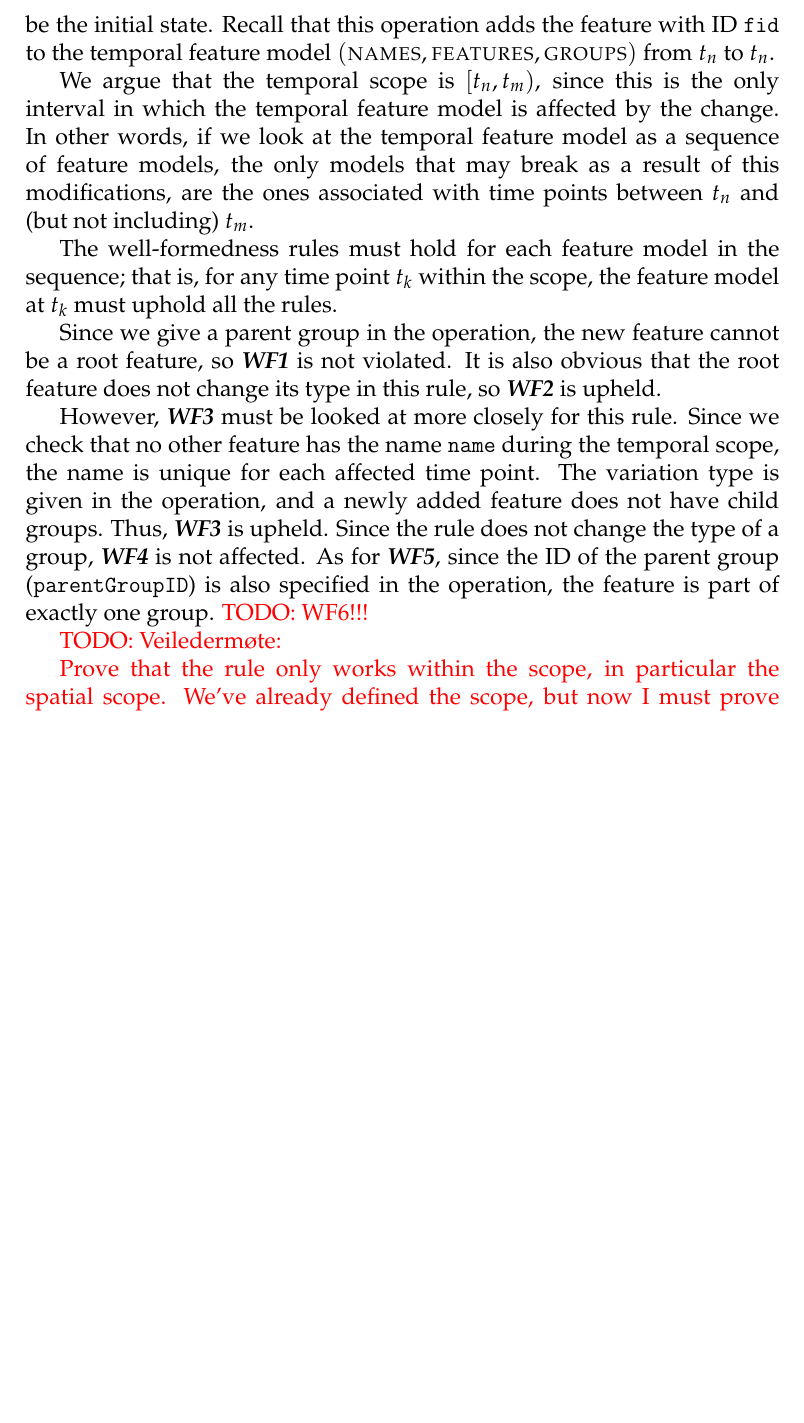
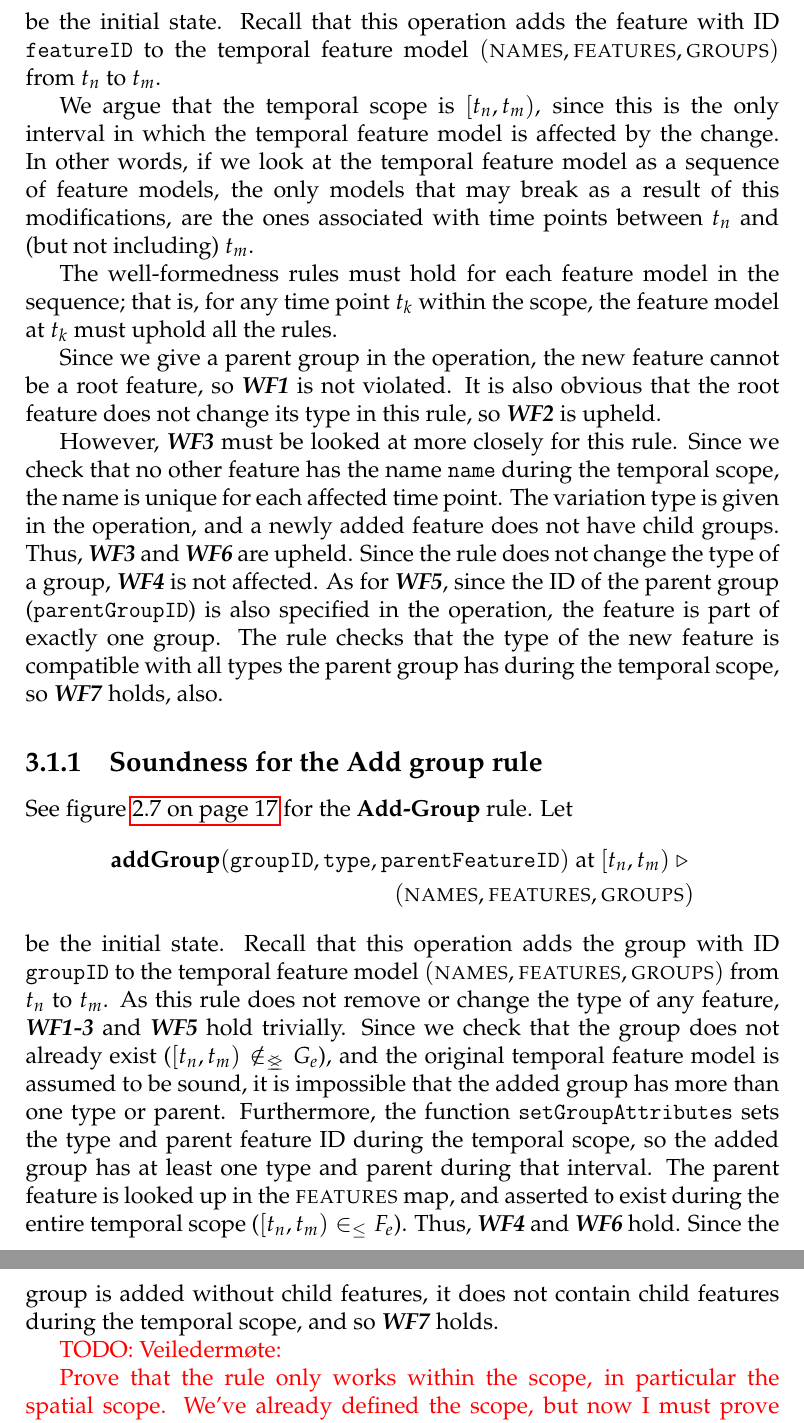
Before and after one commit to idamotz/Master, a LaTeX thesis (master/thesis/src/thesis.tex, which reads master/thesis/src/definitions-and-semantics/sos-rules.tex, master/thesis/src/soundness/main.tex): part of page 39 of 44 before the commit and two parts of pages 39 and 40 of 45 after it, the two joined at a grey line, cut so that both start at the same text, the shorter picture padded with empty space. The pictures show the PDF file master/thesis/thesis.pdf that the author committed with the source.

Commit message:
Beginning of add-group proof

```diff
--- a/master/thesis/src/definitions-and-semantics/sos-rules.tex
+++ b/master/thesis/src/definitions-and-semantics/sos-rules.tex
@@ -242,7 +242,7 @@ removeGroupAt|$\left(\feature, \var{groupID}, t_c \right)$|
 
 \subsection{Remove group rule}
 \label{sub:remove-group-rule}
-The $\rulefont{Remove-Group}$ rule in figure \ref{rule:remove-group} describes the semantics of removing a group in a temporal feature model. The temporal scope is identified as the existence interval containing the time point for removal. In that interval, the group may not have any children, and there cannot be plans to change the type or move the group within the interval. We check the latter by looking up the type and parent feature during the interval; if the set contains only one type/parent feature then the type and parent feature do not change.
+The $\rulefont{Remove-Group}$ rule in figure \vref{rule:remove-group} describes the semantics of removing a group in a temporal feature model. The temporal scope is identified as the existence interval containing the time point for removal. In that interval, the group may not have any children, and there cannot be plans to change the type or move the group within the interval. We check the latter by looking up the type and parent feature during the interval; if the set contains only one type/parent feature then the type and parent feature do not change.
 
 We use the $\var{clampInterval}$ (figure \vref{fun:clamp-interval}), $\var{clampIntervalValue}$ (figure \vref{fun:clamp-interval-value}), and $\var{clampGroup}$ (figure \vref{fun:clamp-group}) helper functions to update the temporal feature model.  The $\var{clampInterval}$ function takes an interval map with non-overlapping keys and a time point $t_c$, and updates the interval key containing $t_c$ to end at $t_c$. $\var{clampIntervalValue}$ does the same, but for interval maps with overlapping keys and set values. It takes an interval map, a time point $t_c$, and a value $v$, and shortens the interval key containing $t_c$ and $v$ to end at $t_c$. $\var{clampSetInterval}$ takes an interval set with non-overlapping values and a time point $t_c$, and shortens the interval containing $t_c$.
 
--- a/master/thesis/src/soundness/main.tex
+++ b/master/thesis/src/soundness/main.tex
@@ -60,10 +60,14 @@ For each rule, the proofs are divided into these two parts.
 
 See figure \vref{rule:add-feature} for the \rulefont{Add-Feature} rule.
 Let
-\[ \textbf{addFeature}(\var{fid}, \var{name}, \var{type}, \var{parentGroupID})\text{ at }\interval{t_n}{t_m}
-\shove (\names{}, \features{}, \groups{})
-\]
-be the initial state. Recall that this operation adds the feature with ID \var{fid} to the temporal feature model $(\names{}, \features{}, \groups{})$ from $t_n$ to $t_n$.
+\begin{equation*}
+   \begin{split}
+      \textbf{addFeature}(\var{featureID}, \var{name}, \var{type}, \var{parentGroupID})\text{ at }\interval{t_n}{t_m}
+      \shove \\
+   (\names{}, \features{}, \groups{})
+\end{split}
+\end{equation*}
+be the initial state. Recall that this operation adds the feature with ID \var{featureID} to the temporal feature model $(\names{}, \features{}, \groups{})$ from $t_n$ to $t_m$.
 
 We argue that the temporal scope is $\interval{t_n}{t_m}$, since this is the only interval in which the temporal feature model is affected by the change. In other words, if we look at the temporal feature model as a sequence of feature models, the only models that may break as a result of this modifications, are the ones associated with time points between $t_n$ and (but not including) $t_m$.
 
@@ -71,7 +75,21 @@ The well-formedness rules must hold for each feature model in the sequence; that
 
 Since we give a parent group in the operation, the new feature cannot be a root feature, so \itbf{WF1} is not violated. It is also obvious that the root feature does not change its type in this rule, so \itbf{WF2} is upheld.
 
-However, \itbf{WF3} must be looked at more closely for this rule. Since we check that no other feature has the name \var{name} during the temporal scope, the name is unique for each affected time point. The variation type is given in the operation, and a newly added feature does not have child groups. Thus, \itbf{WF3} is upheld. Since the rule does not change the type of a group, \itbf{WF4} is not affected. As for \itbf{WF5}, since the ID of the parent group (\var{parentGroupID}) is also specified in the operation, the feature is part of exactly one group. \todo{WF6!!!}
+However, \itbf{WF3} must be looked at more closely for this rule. Since we check that no other feature has the name \var{name} during the temporal scope, the name is unique for each affected time point. The variation type is given in the operation, and a newly added feature does not have child groups. Thus, \itbf{WF3} and \itbf{WF6} are upheld. Since the rule does not change the type of a group, \itbf{WF4} is not affected. As for \itbf{WF5}, since the ID of the parent group (\var{parentGroupID}) is also specified in the operation, the feature is part of exactly one group. The rule checks that the type of the new feature is compatible with all types the parent group has during the temporal scope, so \itbf{WF7} holds, also.
+
+\subsection{Soundness for the Add group rule}
+\label{sub:soundness-for-the-add-group-rule}
+
+See figure \vref{rule:add-group} for the \rulefont{Add-Group} rule.
+Let
+\begin{equation*}
+   \begin{split}
+      \textbf{addGroup}(\var{groupID}, \var{type}, \var{parentFeatureID})\text{ at }\interval{t_n}{t_m}
+      \shove \\
+   (\names{}, \features{}, \groups{})
+\end{split}
+\end{equation*}
+be the initial state. Recall that this operation adds the group with ID \var{groupID} to the temporal feature model $(\names{}, \features{}, \groups{})$ from $t_n$ to $t_m$. As this rule does not remove or change the type of any feature, \itbf{WF1-3} and \itbf{WF5} hold trivially. Since we check that the group does not already exist ($\interval{t_n}{t_m} \notinnr G_e$), and the original temporal feature model is assumed to be sound, it is impossible that the added group has more than one type or parent. Furthermore, the function $\var{setGroupAttributes}$ sets the type and parent feature ID during the temporal scope, so the added group has at least one type and parent during that interval. The parent feature is looked up in the $\features{}$ map, and asserted to exist during the entire temporal scope ($\interval{t_n}{t_m} \inn F_e$). Thus, \itbf{WF4} and \itbf{WF6} hold. Since the group is added without child features, it does not contain child features during the temporal scope, and so \itbf{WF7} holds.
 
 \todo{Veiledermøte:
 
```
Also changed, not shown: master/thesis/thesis.pdf, master/thesis/src/definitions-and-semantics/sos-rules.tex (12 more changed lines).
